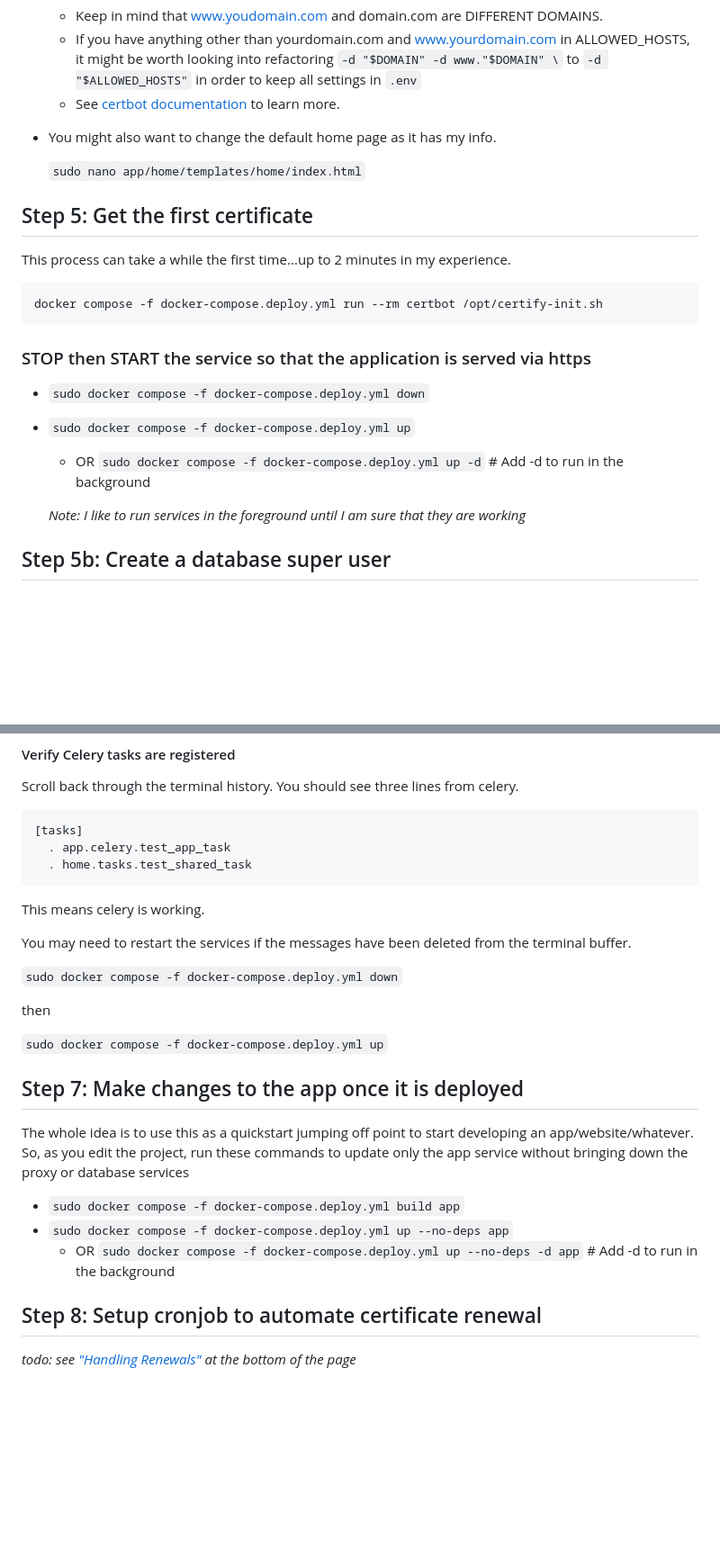
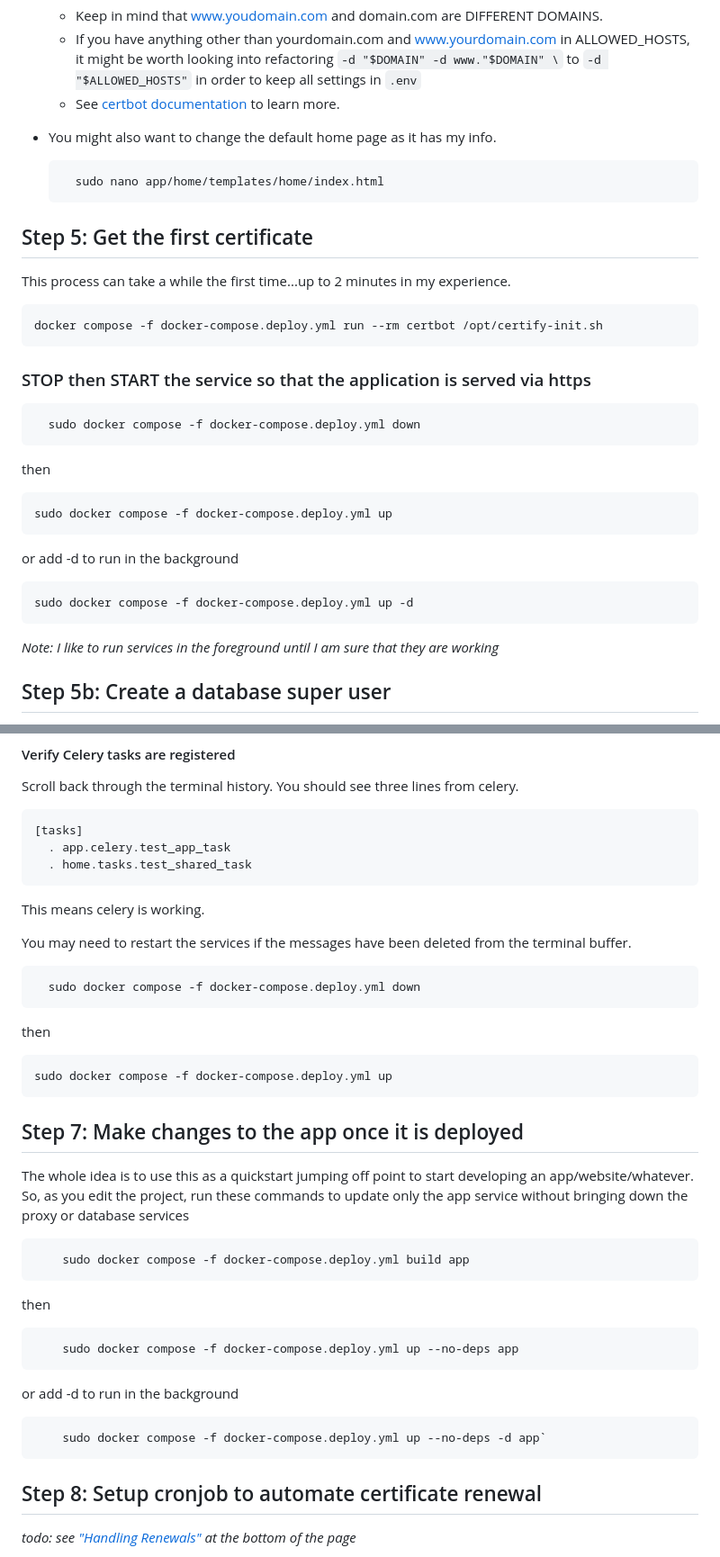
Before and after one commit to gregcompton/django-Postgres-SSL-Celery-Redis-Nginx-Docker-deployment, a Markdown page: README.MD, 2 parts joined by grey strips. Shown: that part at 90% size. Drawn GitHub-style; blank space fills up the shorter version.

Commit message:
Fully working deployable repository!!! updated README.MD. Still need to add a cronjob to automatically renew the ssl cert

````diff
--- a/README.MD
+++ b/README.MD
@@ -87,7 +87,7 @@ and www.yourdomain.com, the deploy.yml and djano settings can be refactored to s
 
 - You might also want to change the default home page as it has my info.
 
-	```sudo nano app/home/templates/home/index.html```
+        sudo nano app/home/templates/home/index.html
 
 ## Step 5: Get the first certificate
 This process can take a while the first time...up to 2 minutes in my experience.
@@ -95,9 +95,16 @@ This process can take a while the first time...up to 2 minutes in my experience.
 	docker compose -f docker-compose.deploy.yml run --rm certbot /opt/certify-init.sh
 
 ### STOP then START the service so that the application is served via https
-- `sudo docker compose -f docker-compose.deploy.yml down`
-- `sudo docker compose -f docker-compose.deploy.yml up`
-  - OR `sudo docker compose -f docker-compose.deploy.yml up -d`  # Add -d to run in the background
+      sudo docker compose -f docker-compose.deploy.yml down
+
+then
+
+    sudo docker compose -f docker-compose.deploy.yml up
+
+or add -d to run in the background
+
+    sudo docker compose -f docker-compose.deploy.yml up -d
+
 
 
   *Note: I like to run services in the foreground until I am sure that they are working*
@@ -136,20 +143,27 @@ This means celery is working.
 
 You may need to restart the services if the messages have been deleted from the terminal buffer.
 
-`sudo docker compose -f docker-compose.deploy.yml down`
+      sudo docker compose -f docker-compose.deploy.yml down
 
 then
 
-`sudo docker compose -f docker-compose.deploy.yml up`
+    sudo docker compose -f docker-compose.deploy.yml up
+
 
 ## Step 7: Make changes to the app once it is deployed
 The whole idea is to use this as a quickstart jumping off point to start developing an app/website/whatever.
 So, as you edit the project, run these commands to update only the app service without bringing down the proxy or
 database services
 
-- `sudo docker compose -f docker-compose.deploy.yml build app`
-- `sudo docker compose -f docker-compose.deploy.yml up --no-deps app`
-  - OR `sudo docker compose -f docker-compose.deploy.yml up --no-deps -d app`    # Add -d to run in the background
+        sudo docker compose -f docker-compose.deploy.yml build app
+
+then
+
+        sudo docker compose -f docker-compose.deploy.yml up --no-deps app
+
+or add -d to run in the background
+
+        sudo docker compose -f docker-compose.deploy.yml up --no-deps -d app`
 
 ## Step 8: Setup cronjob to automate certificate renewal
 *todo: see
````
